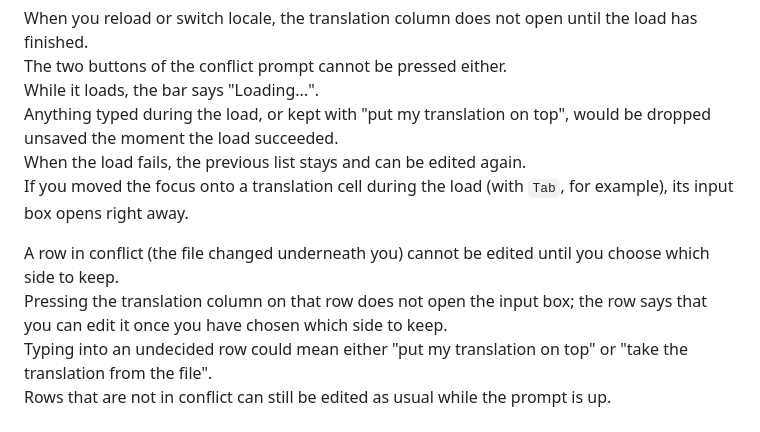
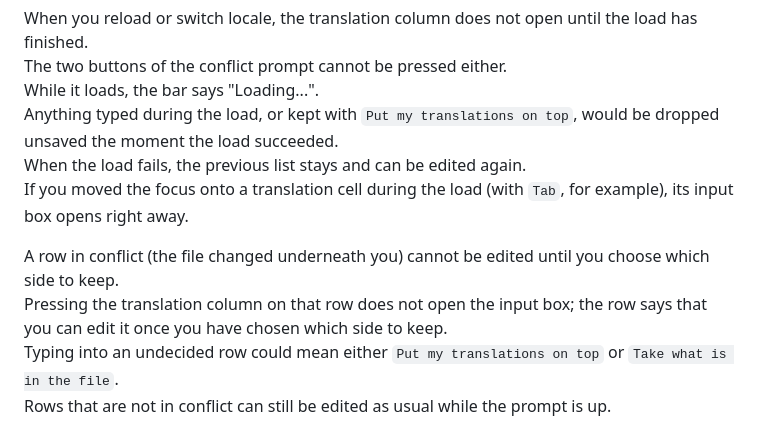
Before and after one commit to 223n/dragnwash-localization-editor, a Markdown page: README.en.md, the part around the change. Rendered like a GitHub page.

Commit message:
[Doc] 英語版 README の競合のボタン名を画面の文言にそろえる
英語版は "put my translation on top" と単数で書いていて、画面の文言 Put my translations on top と一致せず、ボタンを探せなかった。日本語版と同じく、画面の文言そのままをコードの書式で引く。

```diff
--- a/README.en.md
+++ b/README.en.md
@@ -845,13 +845,13 @@ When the load fails, the conditions, the search box and the list are all left as
 When you reload or switch locale, the translation column does not open until the load has finished.
 The two buttons of the conflict prompt cannot be pressed either.
 While it loads, the bar says "Loading...".
-Anything typed during the load, or kept with "put my translation on top", would be dropped unsaved the moment the load succeeded.
+Anything typed during the load, or kept with `Put my translations on top`, would be dropped unsaved the moment the load succeeded.
 When the load fails, the previous list stays and can be edited again.
 If you moved the focus onto a translation cell during the load (with `Tab`, for example), its input box opens right away.
 
 A row in conflict (the file changed underneath you) cannot be edited until you choose which side to keep.
 Pressing the translation column on that row does not open the input box; the row says that you can edit it once you have chosen which side to keep.
-Typing into an undecided row could mean either "put my translation on top" or "take the translation from the file".
+Typing into an undecided row could mean either `Put my translations on top` or `Take what is in the file`.
 Rows that are not in conflict can still be edited as usual while the prompt is up.
 
 ![The conflict prompt. Two buttons appear at the top of the bar, and the row in conflict shows the translation in the file and yours side by side](docs/images/edit-conflict-en.png)
```
